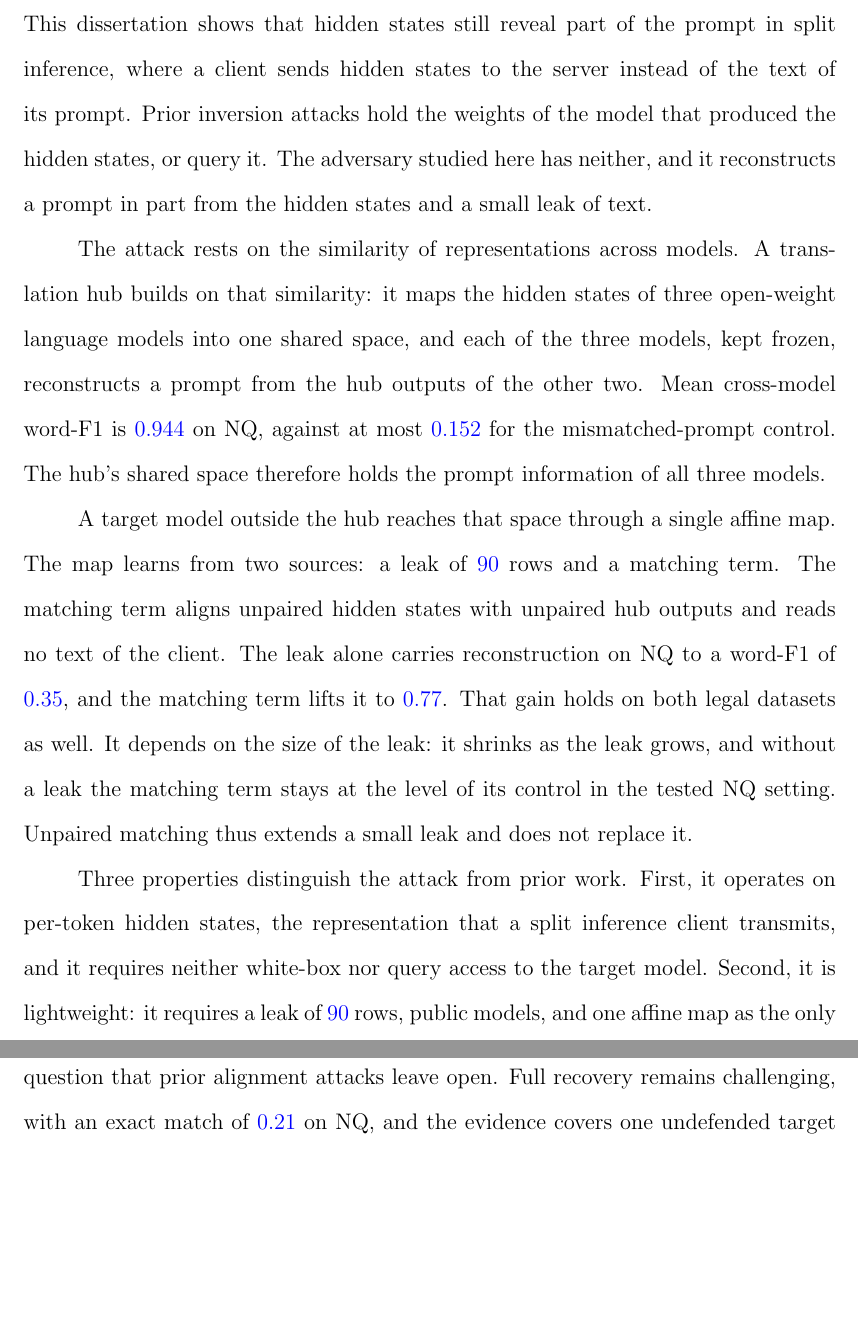
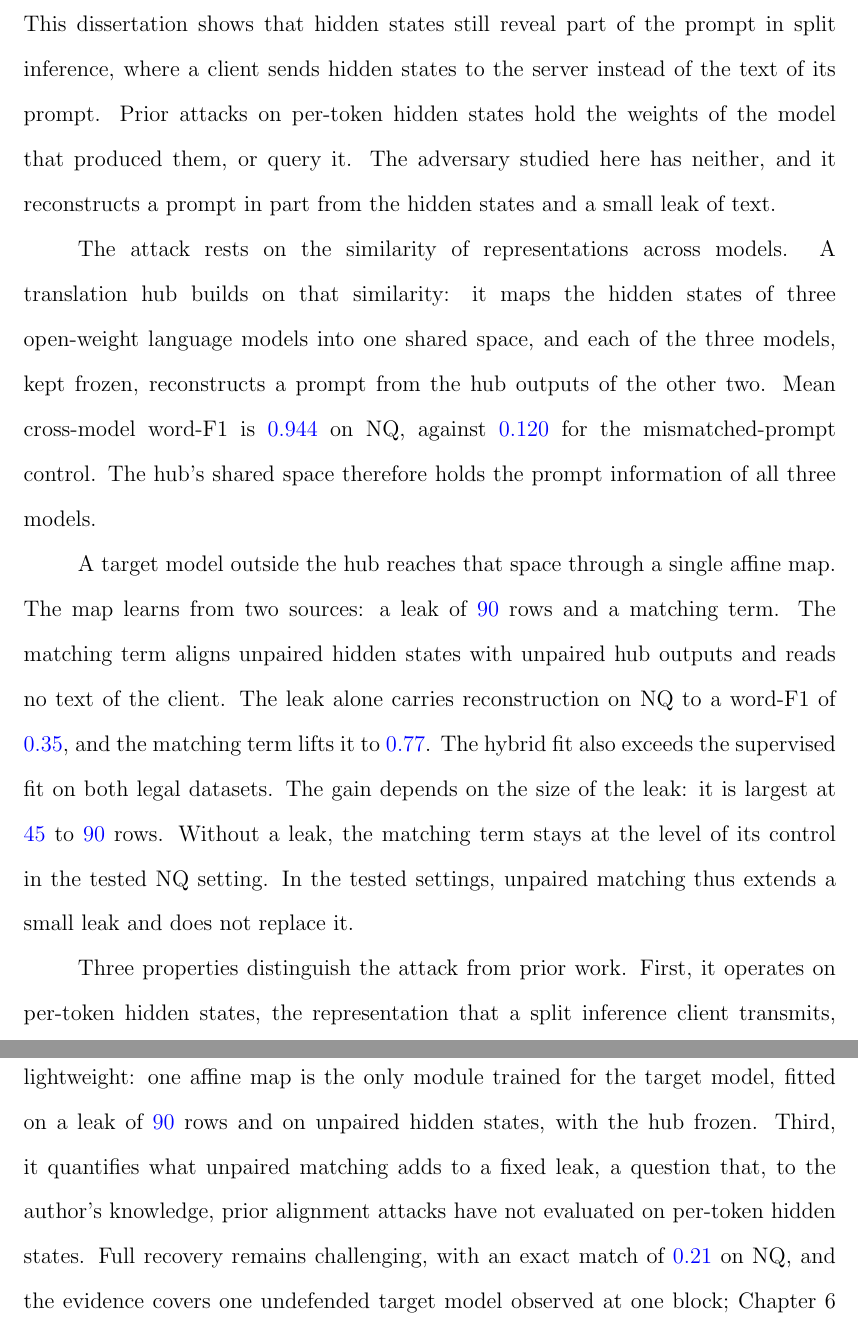
Before and after one commit to pdang468/writing_proposal_dec26, a LaTeX thesis (main.tex, which reads chapters/ch5_conclusion/ch5.tex): two parts of pages 56 and 57 of 63, joined at a grey line, cut so that both start at the same text, the shorter picture padded with empty space. Compiled offline with pdfLaTeX.

Commit message:
ch5, ch6: twelve proofread fixes (scope of prior attacks, NQ control, leak-size claim, resources, novelty hedge, adversary wording in ch6, referents)

```diff
--- a/chapters/ch5_conclusion/ch5.tex
+++ b/chapters/ch5_conclusion/ch5.tex
@@ -2,25 +2,26 @@
 \chapter{Conclusion}\label{ch:conclusion}
 
 This dissertation shows that hidden states still reveal part of the prompt in split inference, where a client sends hidden states to the server instead of the text of its prompt.
-Prior inversion attacks hold the weights of the model that produced the hidden states, or query it.
+Prior attacks on per-token hidden states hold the weights of the model that produced them, or query it.
 The adversary studied here has neither, and it reconstructs a prompt in part from the hidden states and a small leak of text.
 
 The attack rests on the similarity of representations across models.
 A translation hub builds on that similarity: it maps the hidden states of three open-weight language models into one shared space, and each of the three models, kept frozen, reconstructs a prompt from the hub outputs of the other two.
-Mean cross-model word-F1 is \vf{0.944} on NQ, against at most \vf{0.152} for the mismatched-prompt control.
+Mean cross-model word-F1 is \vf{0.944} on NQ, against \vf{0.120} for the mismatched-prompt control.
 The hub's shared space therefore holds the prompt information of all three models.
 
 A target model outside the hub reaches that space through a single affine map.
 The map learns from two sources: a leak of \vf{90} rows and a matching term.
 The matching term aligns unpaired hidden states with unpaired hub outputs and reads no text of the client.
 The leak alone carries reconstruction on NQ to a word-F1 of \vf{0.35}, and the matching term lifts it to \vf{0.77}.
-That gain holds on both legal datasets as well.
-It depends on the size of the leak: it shrinks as the leak grows, and without a leak the matching term stays at the level of its control in the tested NQ setting.
-Unpaired matching thus extends a small leak and does not replace it.
+The hybrid fit also exceeds the supervised fit on both legal datasets.
+The gain depends on the size of the leak: it is largest at \vf{45} to \vf{90} rows.
+Without a leak, the matching term stays at the level of its control in the tested NQ setting.
+In the tested settings, unpaired matching thus extends a small leak and does not replace it.
 
 Three properties distinguish the attack from prior work.
 First, it operates on per-token hidden states, the representation that a split inference client transmits, and it requires neither white-box nor query access to the target model.
-Second, it is lightweight: it requires a leak of \vf{90} rows, public models, and one affine map as the only trained module.
-Third, it quantifies what unpaired matching adds to a fixed leak, a question that prior alignment attacks leave open.
+Second, it is lightweight: one affine map is the only module trained for the target model, fitted on a leak of \vf{90} rows and on unpaired hidden states, with the hub frozen.
+Third, it quantifies what unpaired matching adds to a fixed leak, a question that, to the author's knowledge, prior alignment attacks have not evaluated on per-token hidden states.
 Full recovery remains challenging, with an exact match of \vf{0.21} on NQ, and the evidence covers one undefended target model observed at one block; Chapter~\ref{ch:future} takes up both.
 The results therefore shift where the privacy of split inference rests: on what the representations of different models share, and not only on who holds the weights.
```
Also changed, not shown: chapters/ch6_future_work/ch6.tex (+5 -5 lines).
